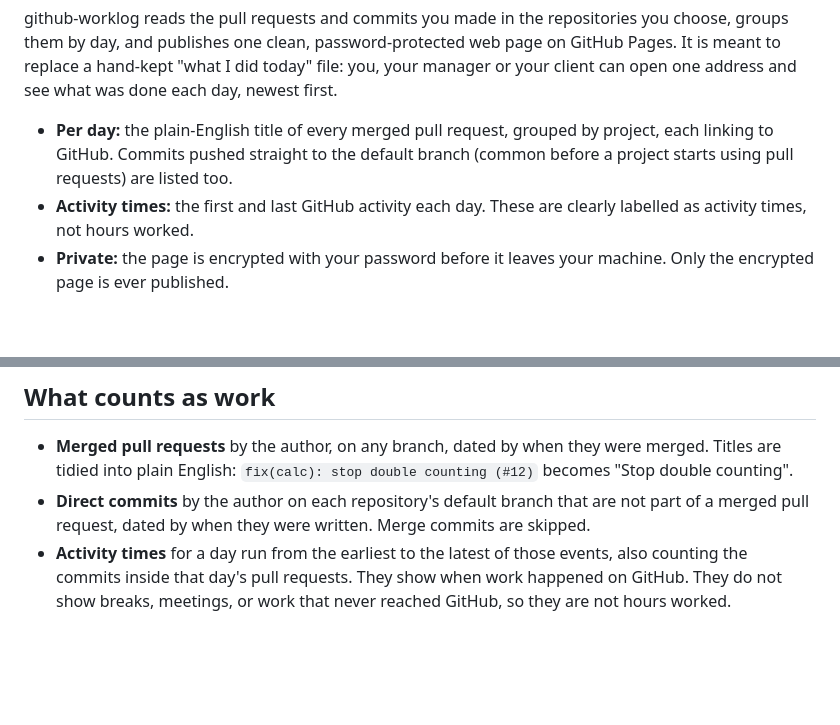
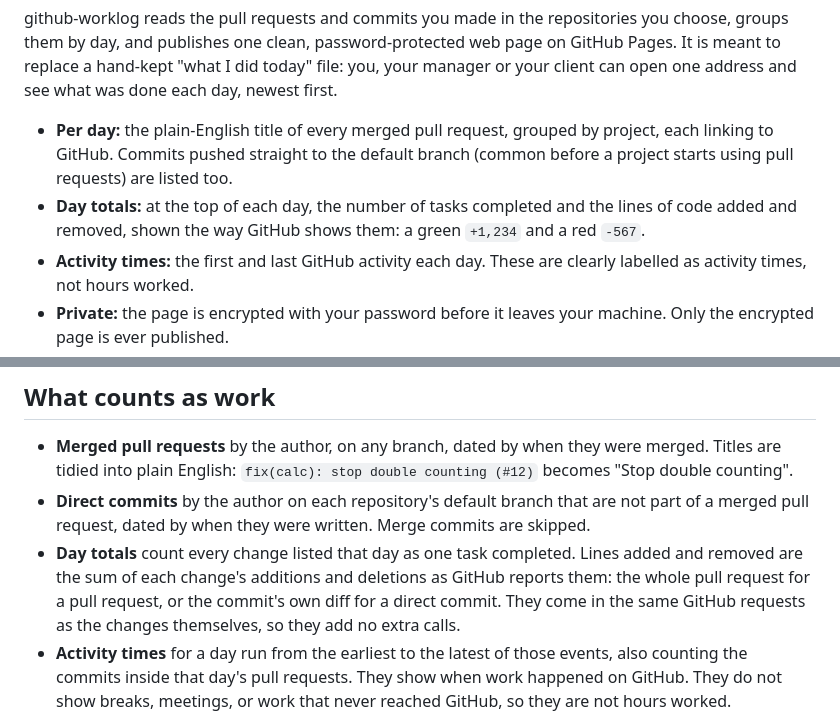
Before and after one commit to OllySalanson/github-worklog, a Markdown page: README.md, 2 parts joined by grey strips. GitHub-like rendering; blank space fills up the shorter version.

Commit message:
Show tasks completed and lines added and removed for each day (#2)

```diff
--- a/README.md
+++ b/README.md
@@ -5,6 +5,7 @@ Turn your GitHub activity into a simple daily record of work.
 github-worklog reads the pull requests and commits you made in the repositories you choose, groups them by day, and publishes one clean, password-protected web page on GitHub Pages. It is meant to replace a hand-kept "what I did today" file: you, your manager or your client can open one address and see what was done each day, newest first.
 
 - **Per day:** the plain-English title of every merged pull request, grouped by project, each linking to GitHub. Commits pushed straight to the default branch (common before a project starts using pull requests) are listed too.
+- **Day totals:** at the top of each day, the number of tasks completed and the lines of code added and removed, shown the way GitHub shows them: a green `+1,234` and a red `-567`.
 - **Activity times:** the first and last GitHub activity each day. These are clearly labelled as activity times, not hours worked.
 - **Private:** the page is encrypted with your password before it leaves your machine. Only the encrypted page is ever published.
 - **Simple:** one static page that works on a phone, follows the light or dark setting, and loads nothing from anywhere else. No framework, no tracking, no runtime dependencies.
@@ -77,6 +78,7 @@ You can also clone this repository and run `node bin/github-worklog.js` with the
 
 - **Merged pull requests** by the author, on any branch, dated by when they were merged. Titles are tidied into plain English: `fix(calc): stop double counting (#12)` becomes "Stop double counting".
 - **Direct commits** by the author on each repository's default branch that are not part of a merged pull request, dated by when they were written. Merge commits are skipped.
+- **Day totals** count every change listed that day as one task completed. Lines added and removed are the sum of each change's additions and deletions as GitHub reports them: the whole pull request for a pull request, or the commit's own diff for a direct commit. They come in the same GitHub requests as the changes themselves, so they add no extra calls.
 - **Activity times** for a day run from the earliest to the latest of those events, also counting the commits inside that day's pull requests. They show when work happened on GitHub. They do not show breaks, meetings, or work that never reached GitHub, so they are not hours worked.
 
 Commits are matched to the author through their GitHub account, so commits made with an email address not linked to that account are not counted.
```
Also changed, not shown: docs/day-stats-phone-dark.png (added), docs/day-stats.png (added), 7 other files.
